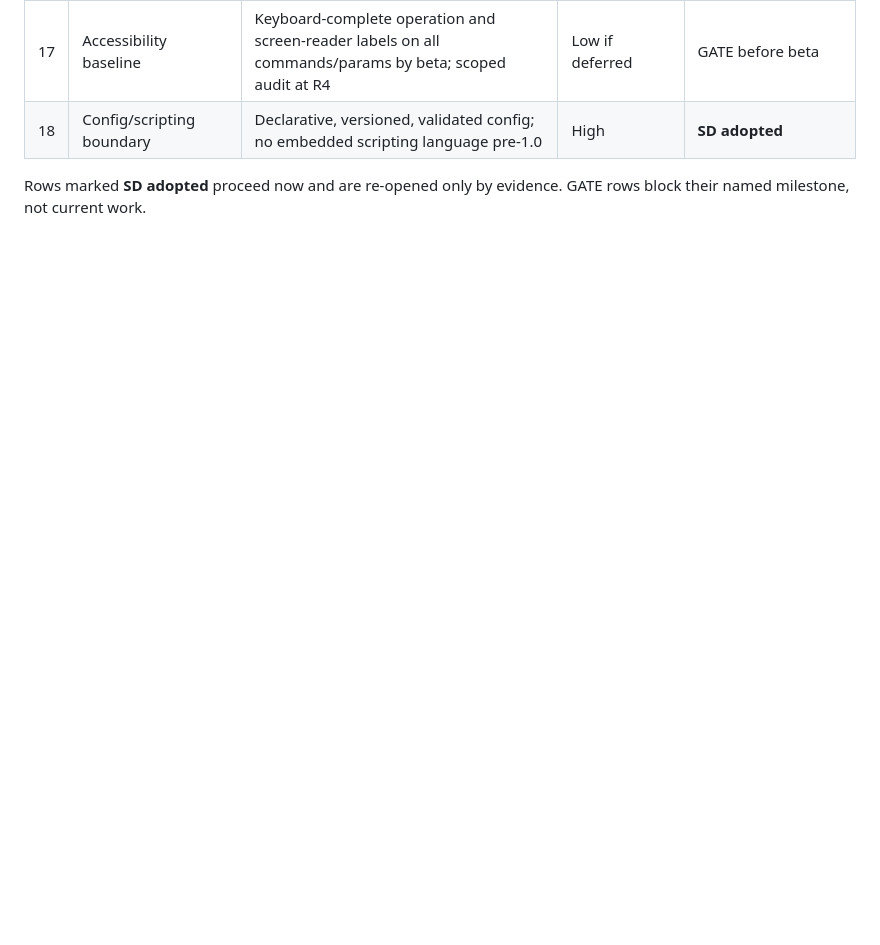
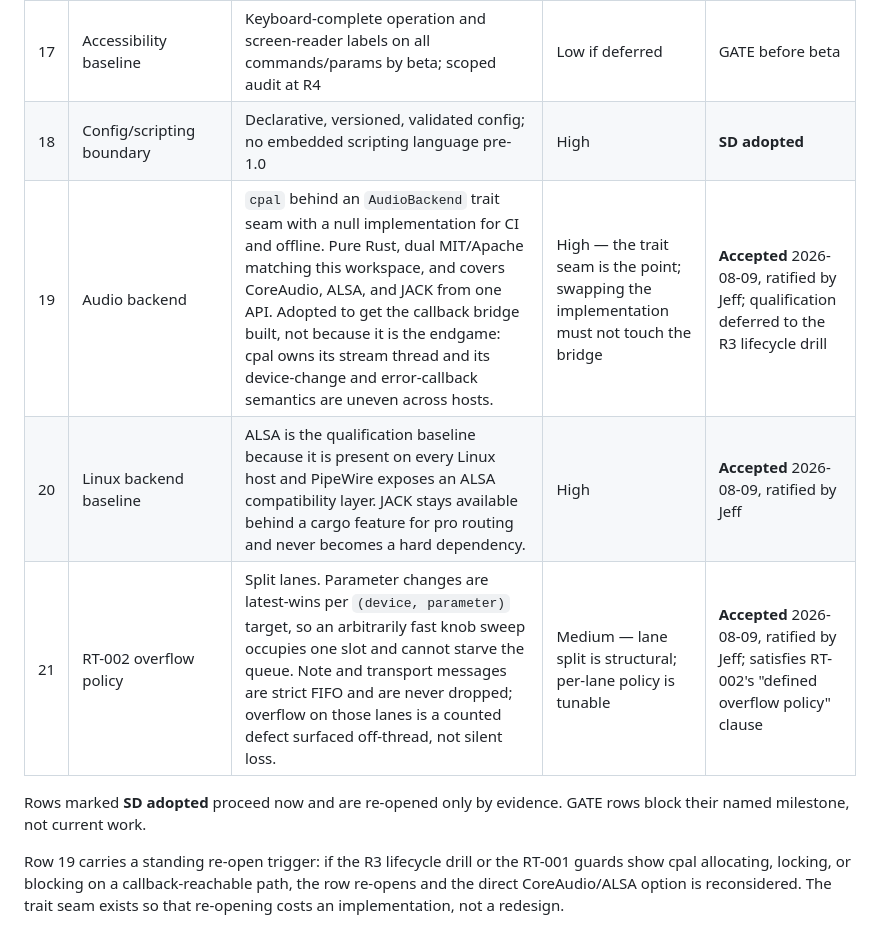
Before and after one commit to machinageist/spectre-seq, a Markdown page: docs/01-requirements/decision-gates.md, the part around one of its changes. Drawn GitHub-style; blank space fills up the shorter version.

```diff
--- a/docs/01-requirements/decision-gates.md
+++ b/docs/01-requirements/decision-gates.md
@@ -40,5 +40,10 @@ Legend: **SD** = safe default adopted so work can proceed; **GATE** = must be ra
 | 16 | Reference-product numeric limits | No copied limits (e.g., wavetable frame sizes, unison caps); every numeric bound in Spectre needs its own rationale row in the requirements ledger | n/a | **SD adopted** (standing rule) |
 | 17 | Accessibility baseline | Keyboard-complete operation and screen-reader labels on all commands/params by beta; scoped audit at R4 | Low if deferred | GATE before beta |
 | 18 | Config/scripting boundary | Declarative, versioned, validated config; no embedded scripting language pre-1.0 | High | **SD adopted** |
+| 19 | Audio backend | `cpal` behind an `AudioBackend` trait seam with a null implementation for CI and offline. Pure Rust, dual MIT/Apache matching this workspace, and covers CoreAudio, ALSA, and JACK from one API. Adopted to get the callback bridge built, not because it is the endgame: cpal owns its stream thread and its device-change and error-callback semantics are uneven across hosts. | High — the trait seam is the point; swapping the implementation must not touch the bridge | **Accepted** 2026-08-09, ratified by Jeff; qualification deferred to the R3 lifecycle drill |
+| 20 | Linux backend baseline | ALSA is the qualification baseline because it is present on every Linux host and PipeWire exposes an ALSA compatibility layer. JACK stays available behind a cargo feature for pro routing and never becomes a hard dependency. | High | **Accepted** 2026-08-09, ratified by Jeff |
+| 21 | RT-002 overflow policy | Split lanes. Parameter changes are latest-wins per `(device, parameter)` target, so an arbitrarily fast knob sweep occupies one slot and cannot starve the queue. Note and transport messages are strict FIFO and are never dropped; overflow on those lanes is a counted defect surfaced off-thread, not silent loss. | Medium — lane split is structural; per-lane policy is tunable | **Accepted** 2026-08-09, ratified by Jeff; satisfies RT-002's "defined overflow policy" clause |
 
 Rows marked **SD adopted** proceed now and are re-opened only by evidence. GATE rows block their named milestone, not current work.
+
+Row 19 carries a standing re-open trigger: if the R3 lifecycle drill or the RT-001 guards show cpal allocating, locking, or blocking on a callback-reachable path, the row re-opens and the direct CoreAudio/ALSA option is reconsidered. The trait seam exists so that re-opening costs an implementation, not a redesign.
```
Also changed, not shown: other parts of docs/01-requirements/decision-gates.md (+1 -1 lines), docs/06-plans/current-milestone.md (+15 -7 lines), docs/status/NEXT.md (+4 -4 lines).
